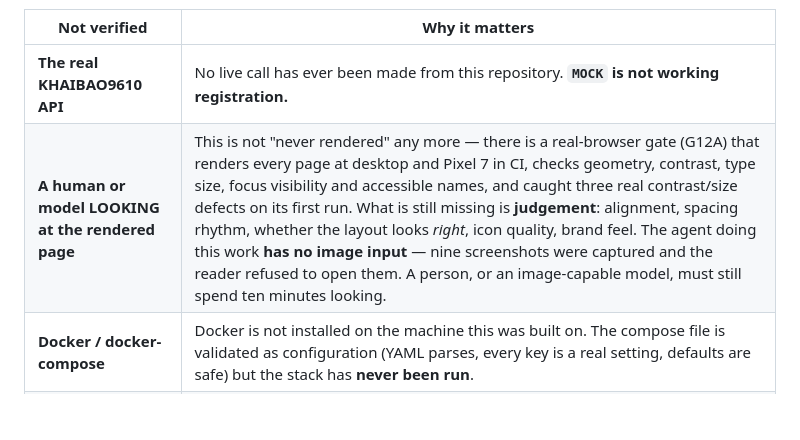
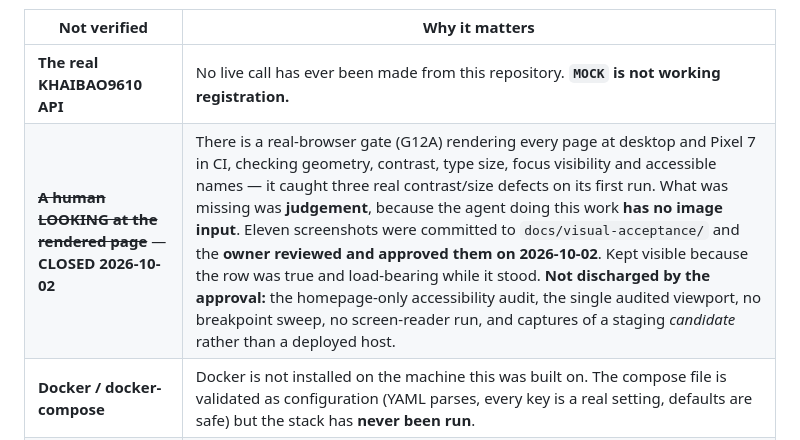
Before and after one commit to thanhbn123/viporder-com-vn, a Markdown page: docs/PROJECT-STATUS.md, the part around the change. Rendered like a GitHub page; blank space fills up the shorter version.

```diff
--- a/docs/PROJECT-STATUS.md
+++ b/docs/PROJECT-STATUS.md
@@ -89,7 +89,7 @@ gets skimmed.
 | Not verified | Why it matters |
 |---|---|
 | **The real KHAIBAO9610 API** | No live call has ever been made from this repository. **`MOCK` is not working registration.** |
-| **A human or model LOOKING at the rendered page** | This is not "never rendered" any more — there is a real-browser gate (G12A) that renders every page at desktop and Pixel 7 in CI, checks geometry, contrast, type size, focus visibility and accessible names, and caught three real contrast/size defects on its first run. What is still missing is **judgement**: alignment, spacing rhythm, whether the layout looks *right*, icon quality, brand feel. The agent doing this work **has no image input** — nine screenshots were captured and the reader refused to open them. A person, or an image-capable model, must still spend ten minutes looking. |
+| ~~**A human LOOKING at the rendered page**~~ — **CLOSED 2026-10-02** | There is a real-browser gate (G12A) rendering every page at desktop and Pixel 7 in CI, checking geometry, contrast, type size, focus visibility and accessible names — it caught three real contrast/size defects on its first run. What was missing was **judgement**, because the agent doing this work **has no image input**. Eleven screenshots were committed to `docs/visual-acceptance/` and the **owner reviewed and approved them on 2026-10-02**. Kept visible because the row was true and load-bearing while it stood. **Not discharged by the approval:** the homepage-only accessibility audit, the single audited viewport, no breakpoint sweep, no screen-reader run, and captures of a staging *candidate* rather than a deployed host. |
 | **Docker / docker-compose** | Docker is not installed on the machine this was built on. The compose file is validated as configuration (YAML parses, every key is a real setting, defaults are safe) but the stack has **never been run**. |
 | **More than one uvicorn worker** | Both deployment paths pin `--workers 1`. The concurrency guarantees — the phone claim and the idempotency binding — are verified within a process (sync handlers run in a threadpool, so the races are real), but they have **not** been exercised across multiple workers. Raise the worker count only after re-running `tests/test_concurrency.py` against that topology. |
 
```
Also changed, not shown: docs/VISUAL-ACCEPTANCE.md (+20 -2 lines).
